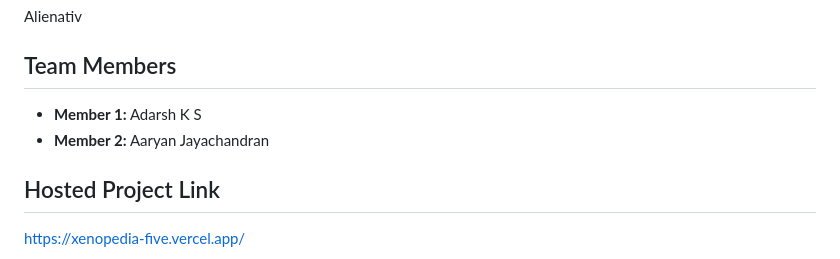
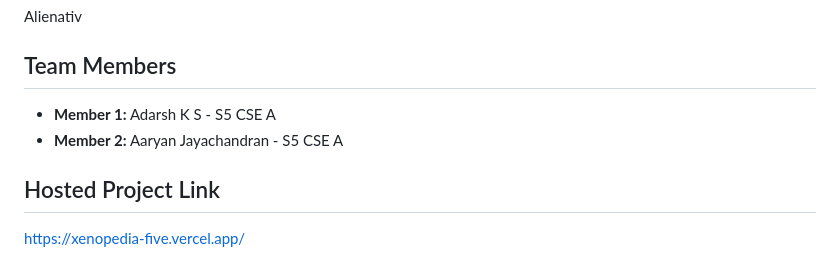
Before and after one commit to AKS-01OO/Xenopedia, a Markdown page: README.md, the part around the change. Rendered like a GitHub page.

Commit message:
Update team members' details in README

```diff
--- a/README.md
+++ b/README.md
@@ -2,8 +2,8 @@
 Alienativ
 
 ## Team Members
-- **Member 1:** Adarsh K S
-- **Member 2:** Aaryan Jayachandran
+- **Member 1:** Adarsh K S  - S5 CSE A
+- **Member 2:** Aaryan Jayachandran  - S5 CSE A
 
 ## Hosted Project Link
 https://xenopedia-five.vercel.app/
```
